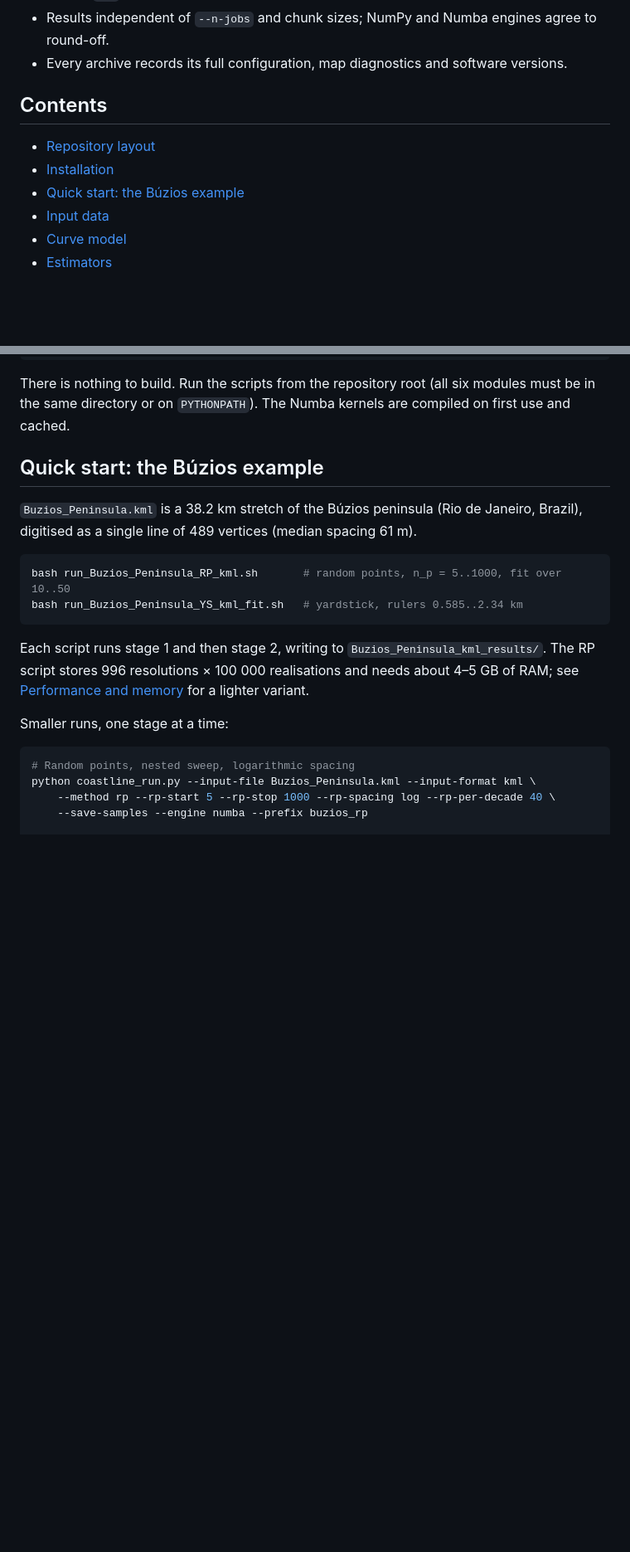
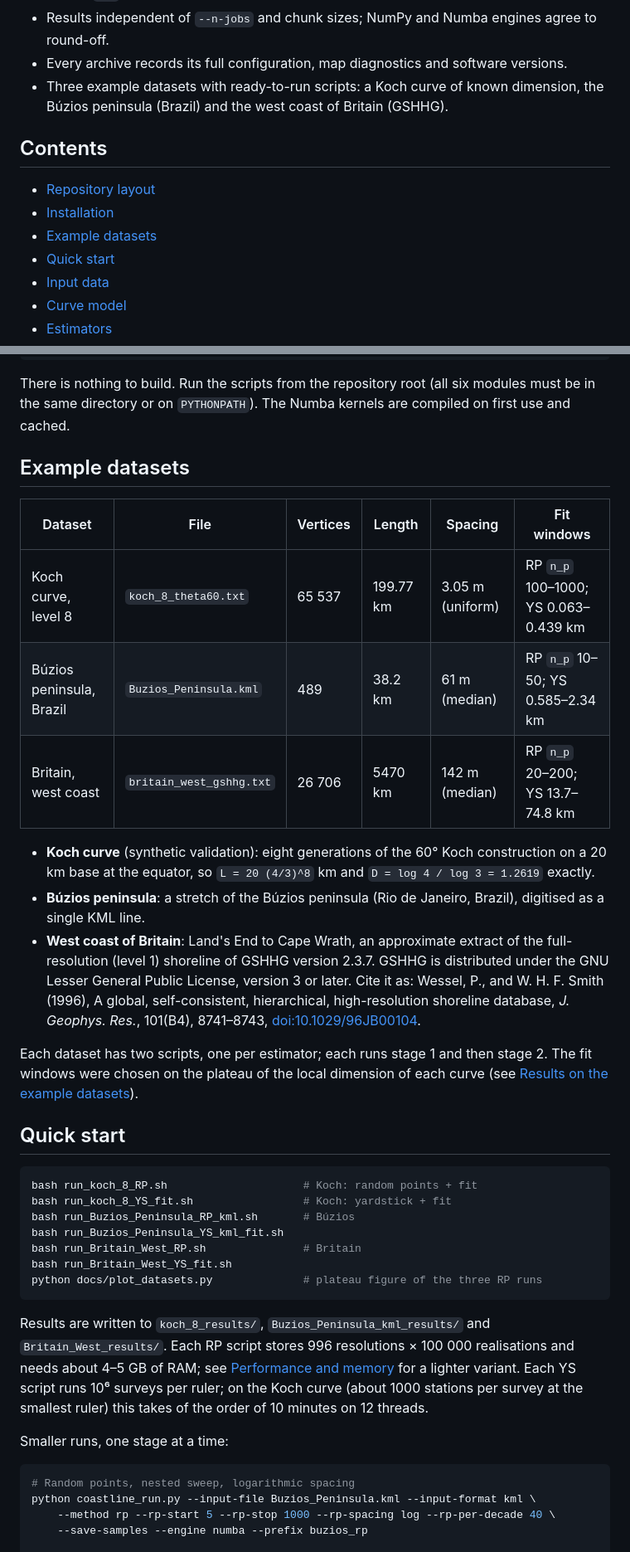
Before and after one commit to fsaliby/Coastline_Length_Sampling, a Markdown page: README.md, 2 parts joined by grey strips. Shown at 83% size. Rendered like a GitHub page; blank space fills up the shorter version.

````diff
--- a/README.md
+++ b/README.md
@@ -33,12 +33,15 @@ not a measurement-error model. Before interpreting a fitted `D`, read
   round-off.
 - Every archive records its full configuration, map diagnostics and software
   versions.
+- Three example datasets with ready-to-run scripts: a Koch curve of known dimension,
+  the Búzios peninsula (Brazil) and the west coast of Britain (GSHHG).
 
 ## Contents
 
 - [Repository layout](#repository-layout)
 - [Installation](#installation)
-- [Quick start: the Búzios example](#quick-start-the-búzios-example)
+- [Example datasets](#example-datasets)
+- [Quick start](#quick-start)
 - [Input data](#input-data)
 - [Curve model](#curve-model)
 - [Estimators](#estimators)
@@ -90,19 +100,48 @@ There is nothing to build. Run the scripts from the repository root (all six mod
 must be in the same directory or on `PYTHONPATH`). The Numba kernels are compiled on
 first use and cached.
 
-## Quick start: the Búzios example
+## Example datasets
 
-`Buzios_Peninsula.kml` is a 38.2 km stretch of the Búzios peninsula (Rio de Janeiro,
-Brazil), digitised as a single line of 489 vertices (median spacing 61 m).
+| Dataset | File | Vertices | Length | Spacing | Fit windows |
+|---|---|---|---|---|---|
+| Koch curve, level 8 | `koch_8_theta60.txt` | 65 537 | 199.77 km | 3.05 m (uniform) | RP `n_p` 100–1000; YS 0.063–0.439 km |
+| Búzios peninsula, Brazil | `Buzios_Peninsula.kml` | 489 | 38.2 km | 61 m (median) | RP `n_p` 10–50; YS 0.585–2.34 km |
+| Britain, west coast | `britain_west_gshhg.txt` | 26 706 | 5470 km | 142 m (median) | RP `n_p` 20–200; YS 13.7–74.8 km |
+
+- **Koch curve** (synthetic validation): eight generations of the 60° Koch
+  construction on a 20 km base at the equator, so `L = 20 (4/3)^8` km and
+  `D = log 4 / log 3 = 1.2619` exactly.
+- **Búzios peninsula**: a stretch of the Búzios peninsula (Rio de Janeiro, Brazil),
+  digitised as a single KML line.
+- **West coast of Britain**: Land's End to Cape Wrath, an approximate extract of the
+  full-resolution (level 1) shoreline of GSHHG version 2.3.7. GSHHG is distributed
+  under the GNU Lesser General Public License, version 3 or later. Cite it as:
+  Wessel, P., and W. H. F. Smith (1996), A global, self-consistent, hierarchical,
+  high-resolution shoreline database, *J. Geophys. Res.*, 101(B4), 8741–8743,
+  [doi:10.1029/96JB00104](https://doi.org/10.1029/96JB00104).
+
+Each dataset has two scripts, one per estimator; each runs stage 1 and then stage 2.
+The fit windows were chosen on the plateau of the local dimension of each curve (see
+[Results on the example datasets](#results-on-the-example-datasets)).
+
+## Quick start
 
 ```bash
-bash run_Buzios_Peninsula_RP_kml.sh       # random points, n_p = 5..1000, fit over 10..50
-bash run_Buzios_Peninsula_YS_kml_fit.sh   # yardstick, rulers 0.585..2.34 km
+bash run_koch_8_RP.sh                     # Koch: random points + fit
+bash run_koch_8_YS_fit.sh                 # Koch: yardstick + fit
+bash run_Buzios_Peninsula_RP_kml.sh       # Búzios
+bash run_Buzios_Peninsula_YS_kml_fit.sh
+bash run_Britain_West_RP.sh               # Britain
+bash run_Britain_West_YS_fit.sh
+python docs/plot_datasets.py              # plateau figure of the three RP runs
 ```
 
-Each script runs stage 1 and then stage 2, writing to `Buzios_Peninsula_kml_results/`.
-The RP script stores 996 resolutions × 100 000 realisations and needs about 4–5 GB
-of RAM; see [Performance and memory](#performance-and-memory) for a lighter variant.
+Results are written to `koch_8_results/`, `Buzios_Peninsula_kml_results/` and
+`Britain_West_results/`. Each RP script stores 996 resolutions × 100 000 realisations
+and needs about 4–5 GB of RAM; see [Performance and memory](#performance-and-memory)
+for a lighter variant. Each YS script runs 10⁶ surveys per ruler; on the Koch curve
+(about 1000 stations per survey at the smallest ruler) this takes of the order of 10
+minutes on 12 threads.
 
 Smaller runs, one stage at a time:
 
````
Also changed, not shown: other parts of README.md (+46 -4 lines), docs/local_dimension_datasets.png (added), 7 other files.
